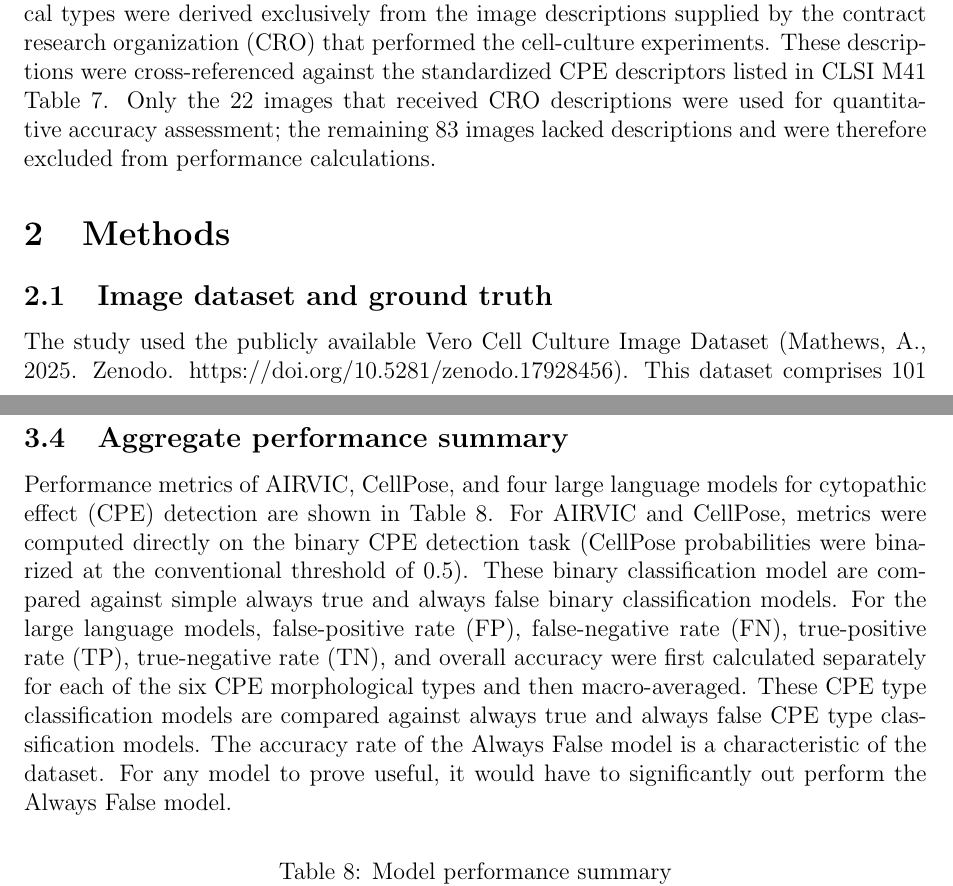
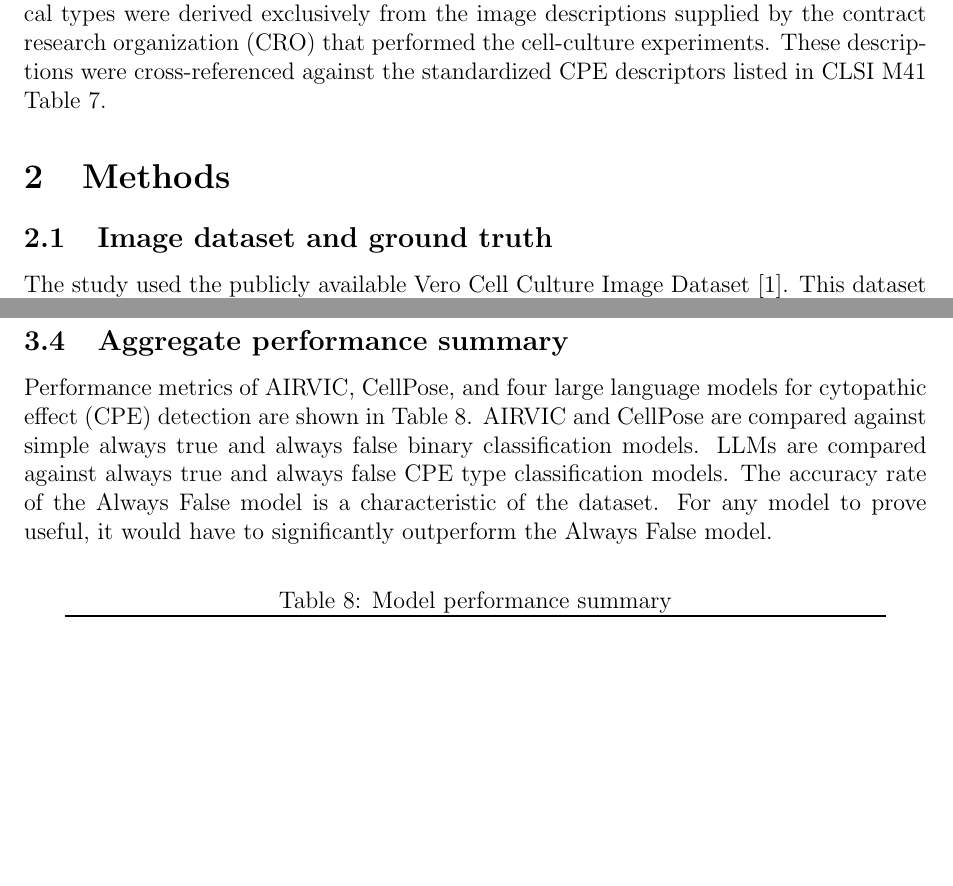
Before and after one commit to albert-mathews/VeroCellCultureImageProcessing, a LaTeX paper (paper/main.tex): two parts of pages 1 and 10 of 13, joined at a grey line, cut so that both start at the same text, the shorter picture padded with empty space. Compiled offline with pdfLaTeX.

Commit message:
fix references ref in text to [x]. some paragraph wording improvements

```diff
--- a/paper/main.tex
+++ b/paper/main.tex
@@ -30,11 +30,11 @@ This study benchmarks the performance of two domain-specific computer-vision too
 \end{abstract}
 
 \section{Introduction}
-This study benchmarks the performance of two domain-specific computer-vision tools (AIRVIC and Cellpose) and four general-purpose multimodal large language models (ChatGPT, Claude, Gemini, and Grok) on the task of detecting and classifying cytopathic effect (CPE) in Vero-cell culture microscope images. The objective is to evaluate whether any of these AI approaches can serve as objective, reproducible analysis tools for CPE detection in previously unseen images. Ground-truth CPE status and morphological types were derived exclusively from the image descriptions supplied by the contract research organization (CRO) that performed the cell-culture experiments. These descriptions were cross-referenced against the standardized CPE descriptors listed in CLSI M41 Table 7. Only the 22 images that received CRO descriptions were used for quantitative accuracy assessment; the remaining 83 images lacked descriptions and were therefore excluded from performance calculations.
+This study benchmarks the performance of two domain-specific computer-vision tools (AIRVIC and Cellpose) and four general-purpose multimodal large language models (ChatGPT, Claude, Gemini, and Grok) on the task of detecting and classifying cytopathic effect (CPE) in Vero-cell culture microscope images. The objective is to evaluate whether any of these AI approaches can serve as objective, reproducible analysis tools for CPE detection in previously unseen images. Ground-truth CPE status and morphological types were derived exclusively from the image descriptions supplied by the contract research organization (CRO) that performed the cell-culture experiments. These descriptions were cross-referenced against the standardized CPE descriptors listed in CLSI M41 Table 7.
 
 \section{Methods}
 
 \subsection{Image dataset and ground truth}
-The study used the publicly available Vero Cell Culture Image Dataset (Mathews, A., 2025. Zenodo. https://doi.org/10.5281/zenodo.17928456). This dataset comprises 101 microscope images (two experimental paths, multiple passages) captured under standardized conditions. The CRO was instructed to provide descriptive captions for any image that would benefit from accompanying text; no specific directive was given to search for, classify, or quantify CPE. Consequently, 22 images contain CRO descriptions (hereafter ``description set'') while 83 do not. Only the description set was employed for accuracy analyses.
+The study used the publicly available Vero Cell Culture Image Dataset [1]. This dataset comprises 101 microscope images (two experimental paths, multiple passages) captured under standardized conditions. The CRO was instructed to provide descriptive captions for any image that would benefit from accompanying text; no specific directive was given to search for, classify, or quantify CPE. Consequently, 22 images contain CRO descriptions (hereafter ``description set'') while 83 do not. Only the description set was employed for accuracy analyses.
 
 \subsection{Standard CPE descriptors}
@@ -79,9 +79,9 @@ Performance results for each tool are presented below.
 
 \subsection{Aggregate performance summary}
 Performance metrics of AIRVIC, CellPose, and four large language models for cytopathic effect (CPE) detection are shown in Table 8.
-For AIRVIC and CellPose, metrics were computed directly on the binary CPE detection task (CellPose probabilities were binarized at the conventional threshold of 0.5). These binary classification model are compared against simple always true and always false binary classification models.
-For the large language models, false-positive rate (FP), false-negative rate (FN), true-positive rate (TP), true-negative rate (TN), and overall accuracy were first calculated separately for each of the six CPE morphological types and then macro-averaged.
-These CPE type classification models are compared against always true and always false CPE type classification models. The accuracy rate of the Always False model is a characteristic of the dataset. For any model to prove useful, it would have to significantly out perform the Always False model.
+AIRVIC and CellPose are compared against simple always true and always false binary classification models.
+LLMs are compared against always true and always false CPE type classification models. The accuracy rate of the Always False model is a characteristic of the dataset. For any model to prove useful, it would have to significantly outperform the Always False model.
+
 \input{aggregate-results.tex}
 
 \section{Discussion}
```
Also changed, not shown: paper/main.tex (10 more changed lines).
